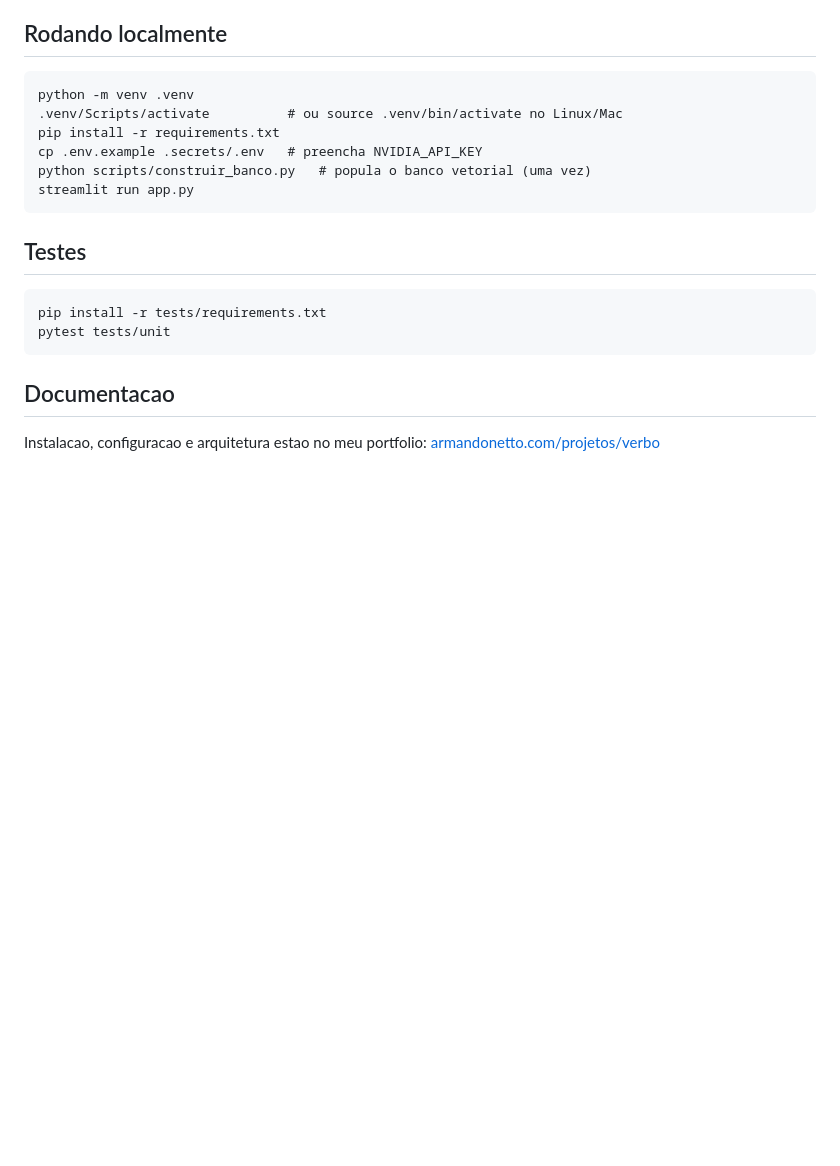
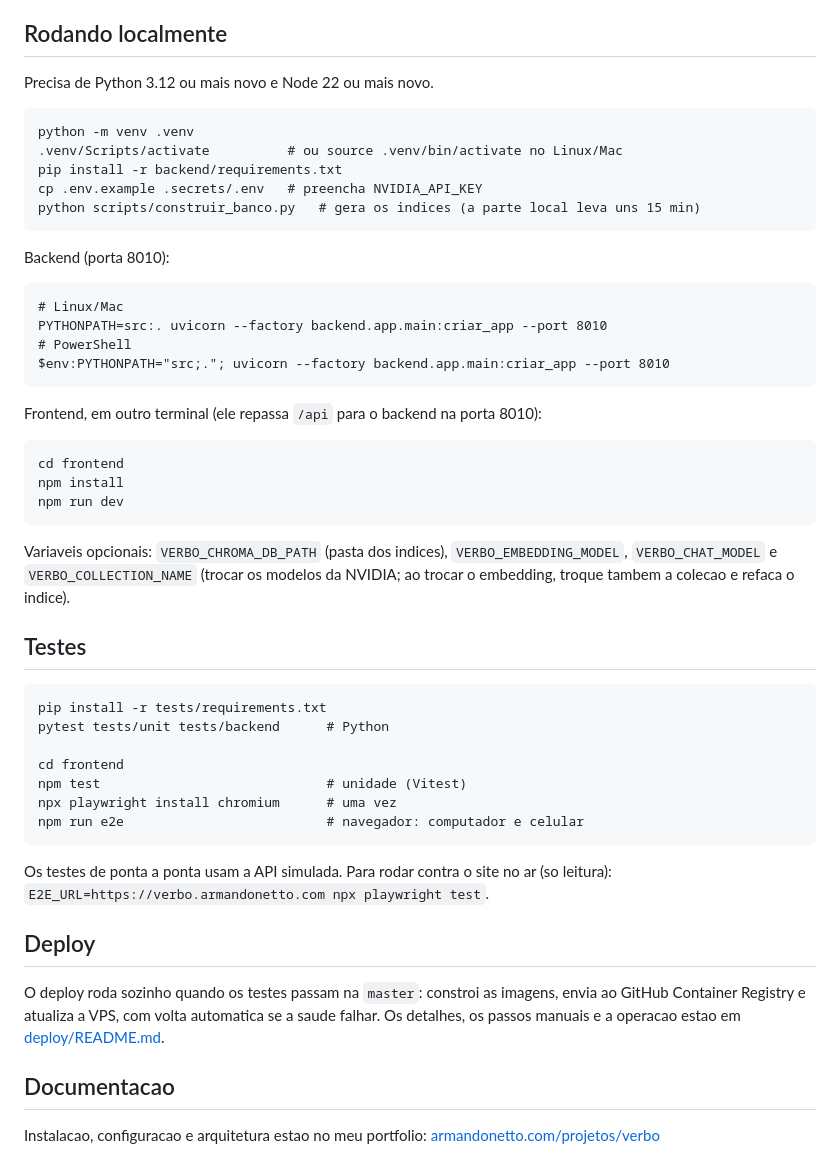
Before and after one commit to armandonettox/verbo, a Markdown page: README.md, the part around one of its changes. Drawn GitHub-style; blank space fills up the shorter version.

````diff
--- a/README.md
+++ b/README.md
@@ -58,21 +96,58 @@ na camada ui.
 
 ## Rodando localmente
+
+Precisa de Python 3.12 ou mais novo e Node 22 ou mais novo.
 
 ```
 python -m venv .venv
 .venv/Scripts/activate          # ou source .venv/bin/activate no Linux/Mac
-pip install -r requirements.txt
+pip install -r backend/requirements.txt
 cp .env.example .secrets/.env   # preencha NVIDIA_API_KEY
-python scripts/construir_banco.py   # popula o banco vetorial (uma vez)
-streamlit run app.py
+python scripts/construir_banco.py   # gera os indices (a parte local leva uns 15 min)
 ```
+
+Backend (porta 8010):
+
+```
+# Linux/Mac
+PYTHONPATH=src:. uvicorn --factory backend.app.main:criar_app --port 8010
+# PowerShell
+$env:PYTHONPATH="src;."; uvicorn --factory backend.app.main:criar_app --port 8010
+```
+
+Frontend, em outro terminal (ele repassa `/api` para o backend na porta 8010):
+
+```
+cd frontend
+npm install
+npm run dev
+```
+
+Variaveis opcionais: `VERBO_CHROMA_DB_PATH` (pasta dos indices),
+`VERBO_EMBEDDING_MODEL`, `VERBO_CHAT_MODEL` e `VERBO_COLLECTION_NAME` (trocar os
+modelos da NVIDIA; ao trocar o embedding, troque tambem a colecao e refaca o indice).
 
 ## Testes
 
 ```
 pip install -r tests/requirements.txt
-pytest tests/unit
+pytest tests/unit tests/backend      # Python
+
+cd frontend
+npm test                             # unidade (Vitest)
+npx playwright install chromium      # uma vez
+npm run e2e                          # navegador: computador e celular
 ```
+
+Os testes de ponta a ponta usam a API simulada. Para rodar contra o site no ar
+(so leitura): `E2E_URL=https://verbo.armandonetto.com npx playwright test`.
+
+## Deploy
+
+O deploy roda sozinho quando os testes passam na `master`: constroi as imagens,
+envia ao GitHub Container Registry e atualiza a VPS, com volta automatica se a
+saude falhar. Os detalhes, os passos manuais e a operacao estao em
+[deploy/README.md](deploy/README.md).
 
 ## Documentacao
 
````
Also changed, not shown: other parts of README.md (+63 -25 lines).
